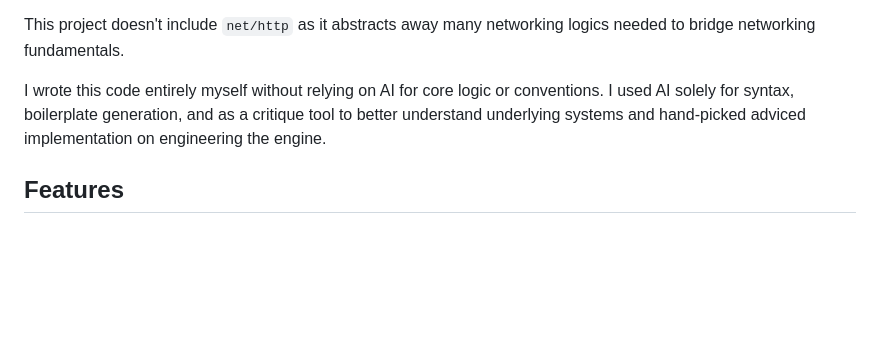
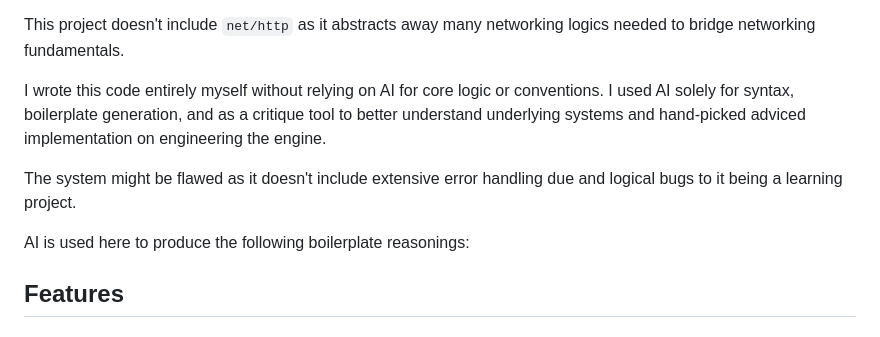
Before and after one commit to notseekeru/http-engine-go, a Markdown page: README.md, the part around the change. GitHub-like rendering; blank space fills up the shorter version.

Commit message:
docs(readme): additional disclaimer

```diff
--- a/README.md
+++ b/README.md
@@ -5,6 +5,10 @@ A minimal HTTP/1.1 server built from scratch using only the Go standard library.
 This project doesn't include `net/http` as it abstracts away many networking logics needed to bridge networking fundamentals.
 
 I wrote this code entirely myself without relying on AI for core logic or conventions. I used AI solely for syntax, boilerplate generation, and as a critique tool to better understand underlying systems and hand-picked adviced implementation on engineering the engine.
+
+The system might be flawed as it doesn't include extensive error handling due and logical bugs to it being a learning project.
+
+AI is used here to produce the following boilerplate reasonings:
 
 ## Features
 
```
